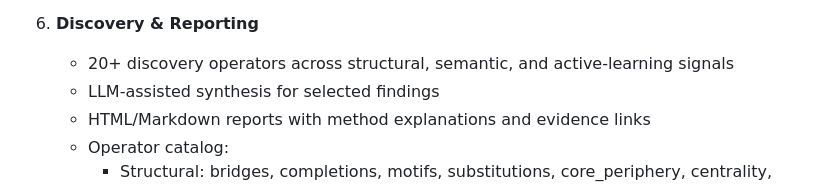
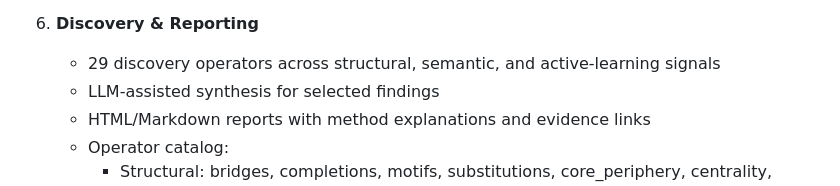
Before and after one commit to andrediasbarbosa/DynamicKnowledgeGraphs, a Markdown page: PROJECT_STATUS.md, the part around the change. Drawn GitHub-style.

```diff
--- a/PROJECT_STATUS.md
+++ b/PROJECT_STATUS.md
@@ -291,7 +291,7 @@ Recent post-plan enhancements (already implemented):
    - Multiple output formats
 
 6. **Discovery & Reporting**
-   - 20+ discovery operators across structural, semantic, and active-learning signals
+   - 29 discovery operators across structural, semantic, and active-learning signals
    - LLM-assisted synthesis for selected findings
    - HTML/Markdown reports with method explanations and evidence links
    - Operator catalog:
```
Also changed, not shown: PIPELINE.md (+8 -6 lines), README.md (+34 -20 lines).
